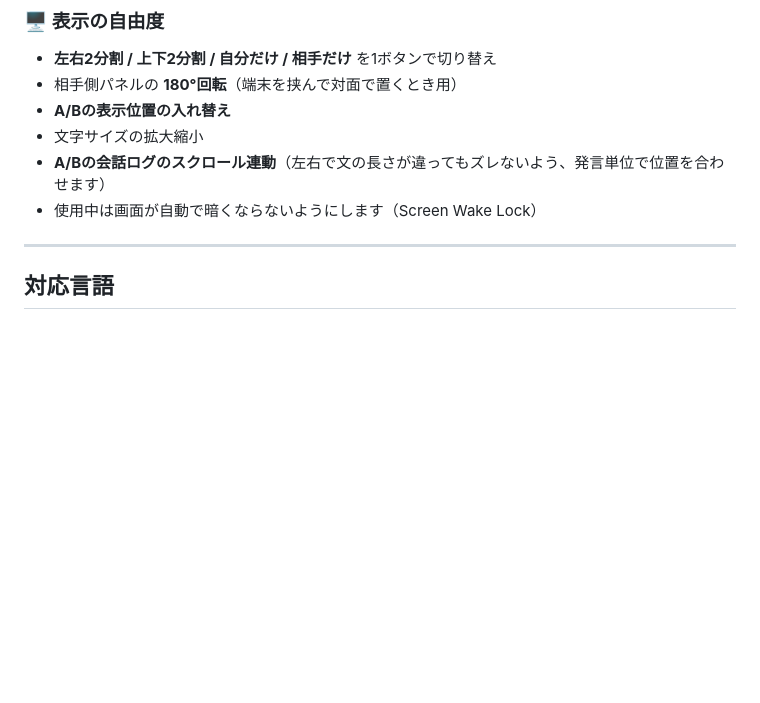
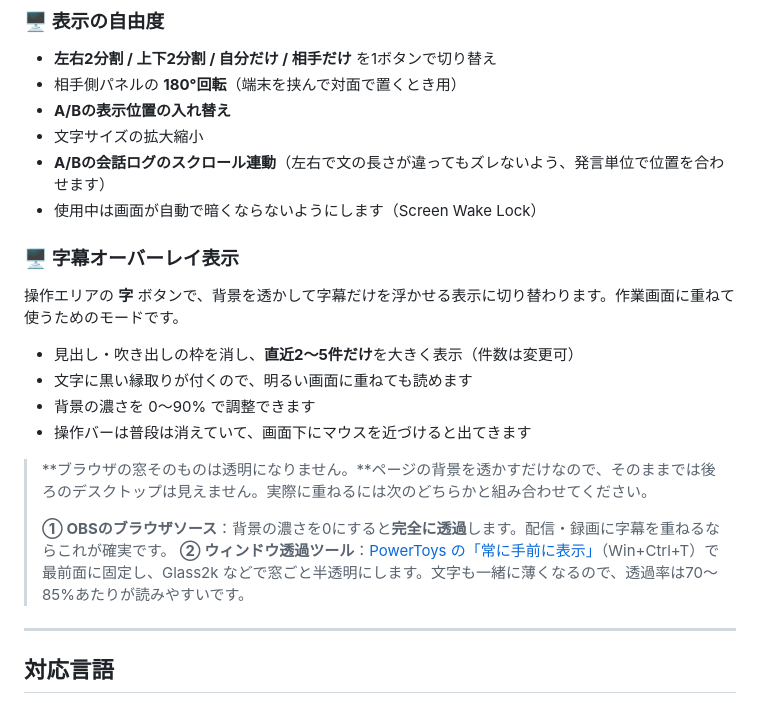
Before and after one commit to hide-1925/duo-interpreter, a Markdown page: README.md, the part around the change. Drawn GitHub-style; blank space fills up the shorter version.

Commit message:
Enhance README with subtitle overlay display information
Added details about subtitle overlay display functionality, including usage instructions and compatibility with OBS and window transparency tools.

```diff
--- a/README.md
+++ b/README.md
@@ -163,6 +163,20 @@
 - 文字サイズの拡大縮小
 - **A/Bの会話ログのスクロール連動**（左右で文の長さが違ってもズレないよう、発言単位で位置を合わせます）
 - 使用中は画面が自動で暗くならないようにします（Screen Wake Lock）
+
+### 🖥 字幕オーバーレイ表示
+
+操作エリアの **字** ボタンで、背景を透かして字幕だけを浮かせる表示に切り替わります。作業画面に重ねて使うためのモードです。
+
+- 見出し・吹き出しの枠を消し、**直近2〜5件だけ**を大きく表示（件数は変更可）
+- 文字に黒い縁取りが付くので、明るい画面に重ねても読めます
+- 背景の濃さを 0〜90% で調整できます
+- 操作バーは普段は消えていて、画面下にマウスを近づけると出てきます
+
+> **ブラウザの窓そのものは透明になりません。**ページの背景を透かすだけなので、そのままでは後ろのデスクトップは見えません。実際に重ねるには次のどちらかと組み合わせてください。
+>
+> **① OBSのブラウザソース**：背景の濃さを0にすると**完全に透過**します。配信・録画に字幕を重ねるならこれが確実です。
+> **② ウィンドウ透過ツール**：[PowerToys の「常に手前に表示」](https://learn.microsoft.com/ja-jp/windows/powertoys/always-on-top)（Win+Ctrl+T）で最前面に固定し、Glass2k などで窓ごと半透明にします。文字も一緒に薄くなるので、透過率は70〜85%あたりが読みやすいです。
 
 ---
 
```
